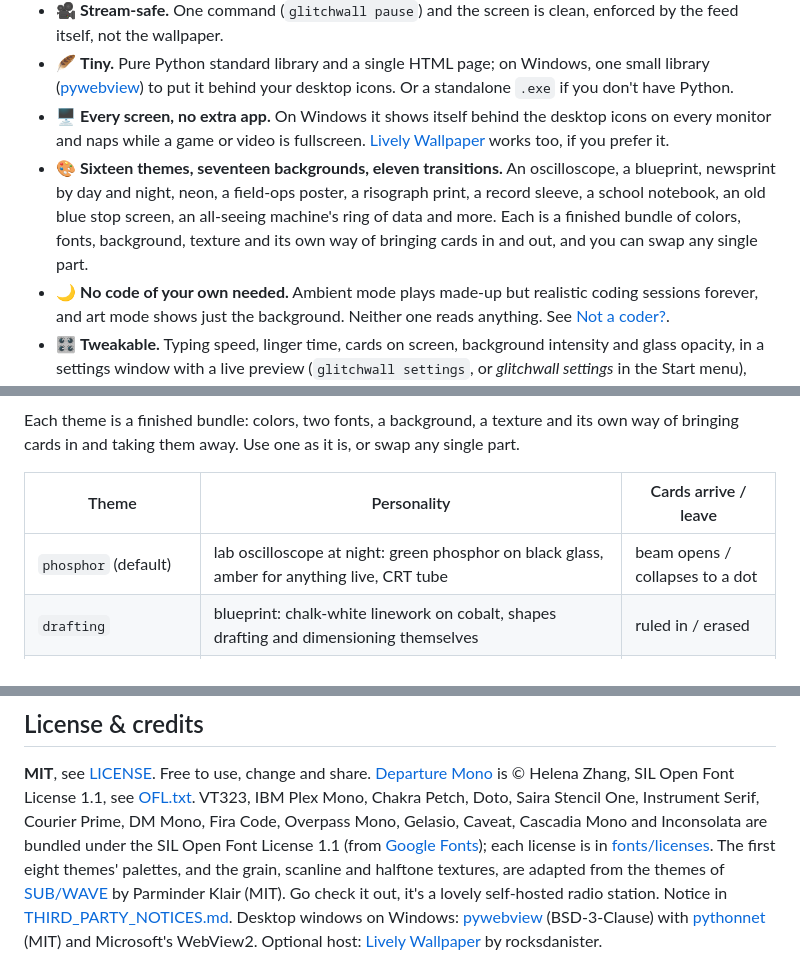
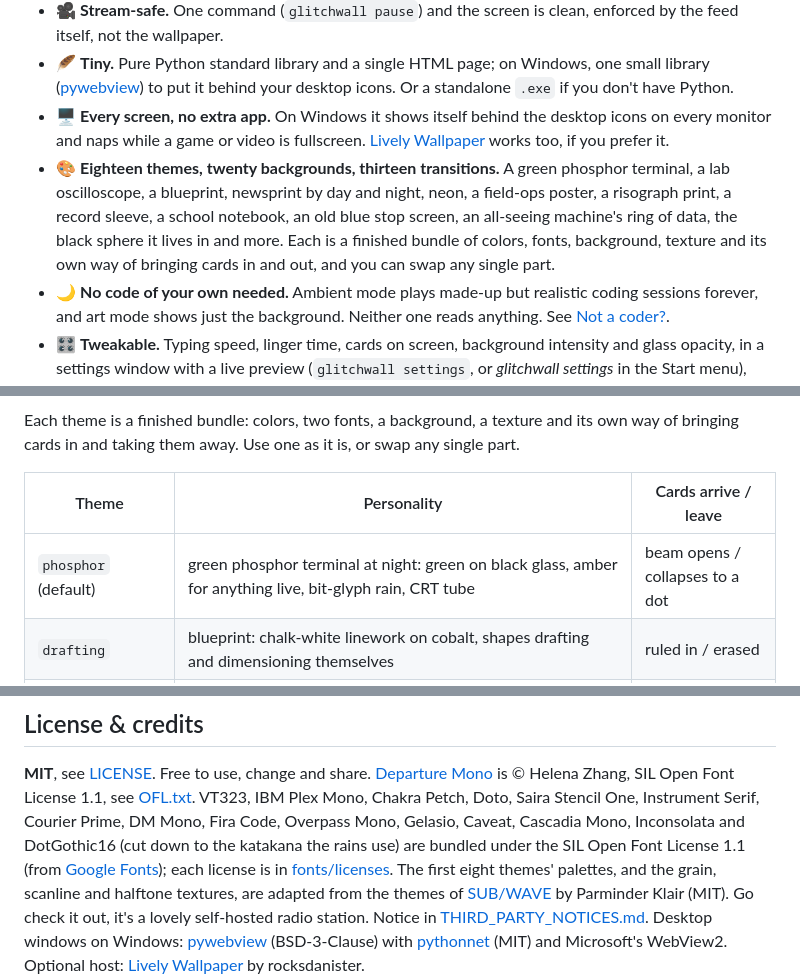
Before and after one commit to 1lifedo1thing/glitchwall, a Markdown page: README.md, 3 parts joined by grey strips. Drawn GitHub-style.

```diff
--- a/README.md
+++ b/README.md
@@ -32,7 +32,7 @@ Your agent is doing a hundred things a minute in a terminal you're not watching.
 - 🎥 **Stream-safe.** One command (`glitchwall pause`) and the screen is clean, enforced by the feed itself, not the wallpaper.
 - 🪶 **Tiny.** Pure Python standard library and a single HTML page; on Windows, one small library ([pywebview](https://github.com/r0x0r/pywebview)) to put it behind your desktop icons. Or a standalone `.exe` if you don't have Python.
 - 🖥️ **Every screen, no extra app.** On Windows it shows itself behind the desktop icons on every monitor and naps while a game or video is fullscreen. [Lively Wallpaper](https://github.com/rocksdanister/lively) works too, if you prefer it.
-- 🎨 **Sixteen themes, seventeen backgrounds, eleven transitions.** An oscilloscope, a blueprint, newsprint by day and night, neon, a field-ops poster, a risograph print, a record sleeve, a school notebook, an old blue stop screen, an all-seeing machine's ring of data and more. Each is a finished bundle of colors, fonts, background, texture and its own way of bringing cards in and out, and you can swap any single part.
+- 🎨 **Eighteen themes, twenty backgrounds, thirteen transitions.** A green phosphor terminal, a lab oscilloscope, a blueprint, newsprint by day and night, neon, a field-ops poster, a risograph print, a record sleeve, a school notebook, an old blue stop screen, an all-seeing machine's ring of data, the black sphere it lives in and more. Each is a finished bundle of colors, fonts, background, texture and its own way of bringing cards in and out, and you can swap any single part.
 - 🌙 **No code of your own needed.** Ambient mode plays made-up but realistic coding sessions forever, and art mode shows just the background. Neither one reads anything. See [Not a coder?](#not-a-coder-).
 - 🎛️ **Tweakable.** Typing speed, linger time, cards on screen, background intensity and glass opacity, in a settings window with a live preview (`glitchwall settings`, or *glitchwall settings* in the Start menu), with `glitchwall config`, or with Lively's sliders.
 
@@ -115,7 +115,7 @@ in and taking them away. Use one as it is, or swap any single part.
 
 | Theme | Personality | Cards arrive / leave |
 | --- | --- | --- |
-| `phosphor` (default) | lab oscilloscope at night: green phosphor on black glass, amber for anything live, CRT tube | beam opens / collapses to a dot |
+| `phosphor` (default) | green phosphor terminal at night: green on black glass, amber for anything live, bit-glyph rain, CRT tube | beam opens / collapses to a dot |
 | `drafting` | blueprint: chalk-white linework on cobalt, shapes drafting and dimensioning themselves | ruled in / erased |
 | `newsprint` · `nightprint` | cream newsprint, black ink, hot vermilion; the same at night on charcoal | pressed on / lifted off |
 | `neon` | near-black neon: cyan ink, hot pink, dot-matrix titles, katakana rain | tube flickers on / off |
@@ -421,7 +441,7 @@ Starring the repo, reporting a bug or showing it to a friend helps just as much.
 **MIT**, see [LICENSE](LICENSE). Free to use, change and share.
 [Departure Mono](https://departuremono.com) is © Helena Zhang, SIL Open Font License 1.1, see [OFL.txt](src/glitchwall/wallpaper/OFL.txt).
 VT323, IBM Plex Mono, Chakra Petch, Doto, Saira Stencil One, Instrument Serif, Courier Prime, DM Mono, Fira Code,
-Overpass Mono, Gelasio, Caveat, Cascadia Mono and Inconsolata are bundled under the SIL Open Font License 1.1 (from [Google Fonts](https://github.com/google/fonts));
+Overpass Mono, Gelasio, Caveat, Cascadia Mono, Inconsolata and DotGothic16 (cut down to the katakana the rains use) are bundled under the SIL Open Font License 1.1 (from [Google Fonts](https://github.com/google/fonts));
 each license is in [fonts/licenses](src/glitchwall/wallpaper/fonts/licenses).
 The first eight themes' palettes, and the grain, scanline and halftone textures, are adapted from the themes of
 [SUB/WAVE](https://github.com/perminder-klair/subwave) by Parminder Klair (MIT). Go check it out, it's a lovely
```
Also changed, not shown: other parts of README.md (+24 -4 lines), docs/shots/art-orb.jpg (added), docs/shots/art-scope.jpg (added), docs/shots/orb.jpg (added), docs/shots/scope.jpg (added), 9 other files.
